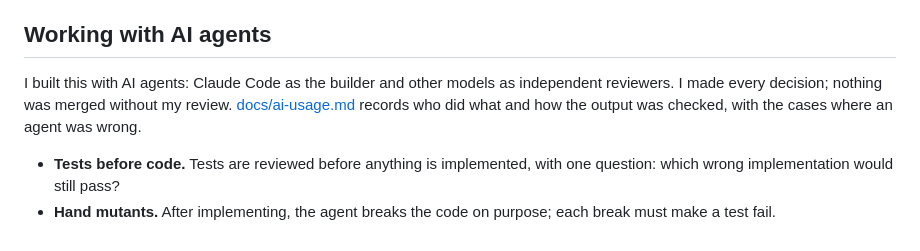
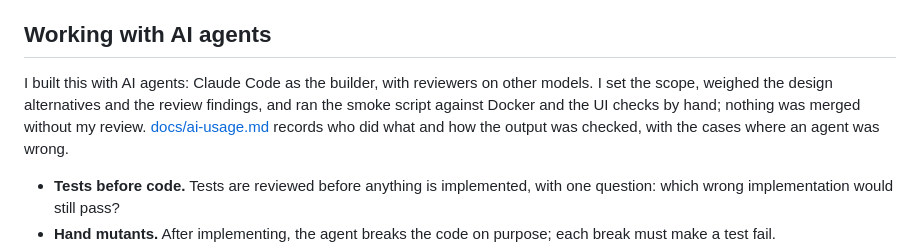
Before and after one commit to furkankuscu08/blue_harvest, a Markdown page: README.md, the part around the change. Rendered like a GitHub page.

Commit message:
Say what I did myself in the AI usage log and the README; call the guard an experiment

```diff
--- a/README.md
+++ b/README.md
@@ -181,7 +181,7 @@ To continue the work, start with [AGENTS.md](AGENTS.md): it names the documents
 
 ## Working with AI agents
 
-I built this with AI agents: Claude Code as the builder and other models as independent reviewers. I made every decision; nothing was merged without my review. [docs/ai-usage.md](docs/ai-usage.md) records who did what and how the output was checked, with the cases where an agent was wrong.
+I built this with AI agents: Claude Code as the builder, with reviewers on other models. I set the scope, weighed the design alternatives and the review findings, and ran the smoke script against Docker and the UI checks by hand; nothing was merged without my review. [docs/ai-usage.md](docs/ai-usage.md) records who did what and how the output was checked, with the cases where an agent was wrong.
 
 - **Tests before code.** Tests are reviewed before anything is implemented, with one question: which wrong implementation would still pass?
 - **Hand mutants.** After implementing, the agent breaks the code on purpose; each break must make a test fail.
```
Also changed, not shown: docs/ai-usage.md (+5 -5 lines), guard/README.md (+1 -1 lines).
